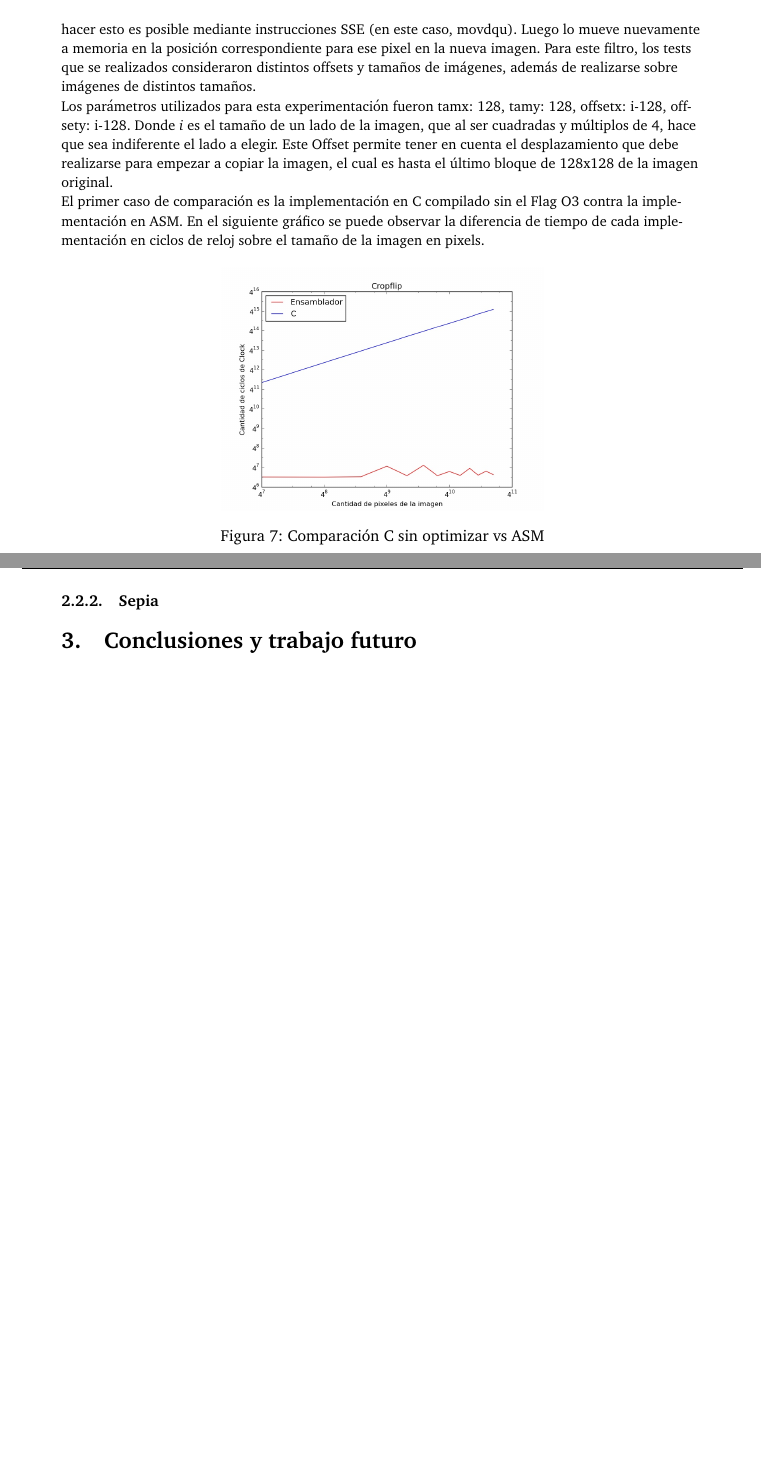
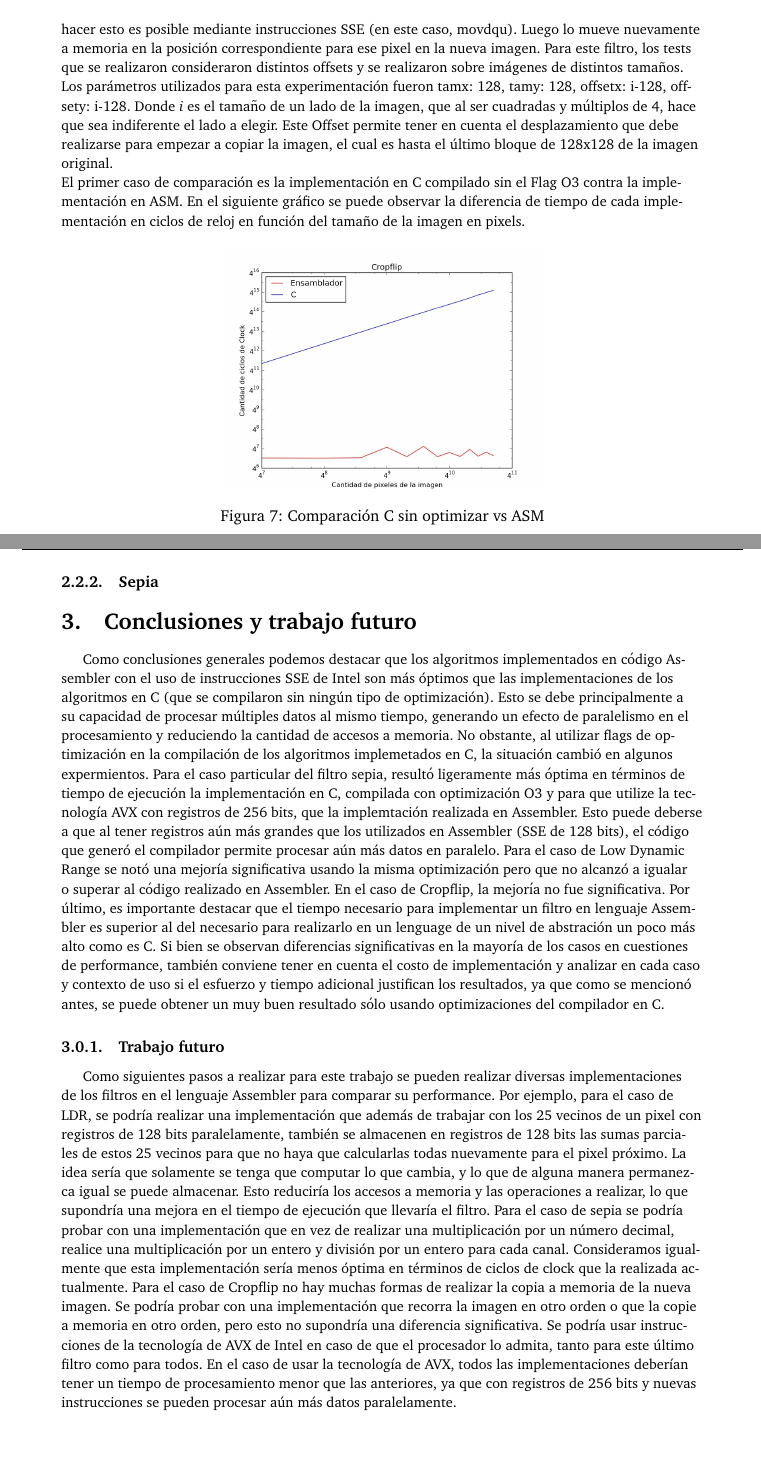
Before and after one commit to kevinfra/orga2-tp2, a LaTeX document (documentos/informe.tex): two parts of pages 5 and 6 of 6, joined at a grey line, cut so that both start at the same text. Compiled offline with pdfLaTeX.

Commit message:
conclusiones y trabajo futuro terminados

```diff
--- a/documentos/informe.tex
+++ b/documentos/informe.tex
@@ -234,7 +234,6 @@ Para el caso de ASM, se toma de a 4 pixels y se mueven a un registro XMM. dado q
 del registro XMM es de 128, hacer esto es posible mediante instrucciones SSE (en este caso, movdqu). Luego lo mueve nuevamente a memoria
 en la posición correspondiente para ese pixel en la nueva imagen.
-Para este filtro, los tests que se realizados consideraron distintos offsets y tamaños de imágenes, además de realizarse sobre imágenes de
-distintos tamaños.
+Para este filtro, los tests que se realizaron consideraron distintos offsets y se realizaron sobre imágenes de distintos tamaños.
 \newline
 Los parámetros utilizados para esta experimentación fueron tamx: 128, tamy: 128, offsetx: i-128, offsety: i-128. Donde \textit{i} es
 el tamaño de un lado de la imagen, que al ser cuadradas y múltiplos de 4, hace que sea indiferente el lado a elegir.
@@ -242,7 +241,7 @@ Este Offset permite tener en cuenta el desplazamiento que debe realizarse para e
 bloque de 128x128 de la imagen original.
 \newline
 El primer caso de comparación es la implementación en C compilado sin el Flag O3 contra la implementación en ASM. En el siguiente gráfico
-se puede observar la diferencia de tiempo de cada implementación en ciclos de reloj sobre el tamaño de la imagen en pixels.
+se puede observar la diferencia de tiempo de cada implementación en ciclos de reloj en función del tamaño de la imagen en pixels.
 
 \begin{figure}[!ht]
     \centering
@@ -278,9 +277,21 @@ sin el flag O3, aún se nota mucha diferencia en comparación con la versión de
 
 \section{Conclusiones y trabajo futuro}
 
+Como conclusiones generales podemos destacar que los algoritmos implementados
+en código Assembler con el uso de instrucciones SSE de Intel son más óptimos que
+las implementaciones de los algoritmos en C (que se compilaron sin ningún
+tipo de optimización). Esto se debe principalmente a
+su capacidad de procesar múltiples datos al mismo tiempo, generando un efecto
+de paralelismo en el procesamiento y reduciendo la cantidad de accesos a memoria.
+No obstante, al utilizar flags de optimización en la compilación de los algoritmos
+implemetados en C, la situación cambió en algunos expermientos. Para el caso particular del filtro sepia, resultó ligeramente más óptima en términos de tiempo de ejecución
+la implementación en C, compilada con optimización O3 y para que utilize la tecnología AVX con registros de 256 bits, que la implemtación realizada en Assembler. Esto puede deberse a que al tener registros aún más grandes que los utilizados en Assembler (SSE de 128 bits), el código que generó el compilador permite procesar aún más datos en paralelo.
+Para el caso de Low Dynamic Range se notó una mejoría significativa usando la misma optimización pero que no alcanzó a igualar o superar al código realizado en Assembler. En el caso de Cropflip, la mejoría no fue significativa.
+Por último, es importante destacar que el tiempo necesario para implementar un filtro en lenguaje Assembler es superior al del necesario para realizarlo en un lenguage de un nivel de abstración un poco más alto como es C. Si bien se observan diferencias significativas en la mayoría de los casos en cuestiones de performance, también conviene tener en cuenta el costo de implementación y analizar en cada caso y contexto de uso si el esfuerzo y tiempo adicional justifican los resultados, ya que como se mencionó antes, se puede obtener un muy buen resultado sólo usando optimizaciones del compilador en C.
 
+\subsubsection{Trabajo futuro}
 
-
+Como siguientes pasos a realizar para este trabajo se pueden realizar diversas implementaciones de los filtros en el lenguaje Assembler para comparar su performance. Por ejemplo, para el caso de LDR, se podría realizar una implementación que además de trabajar con los 25 vecinos de un pixel con registros de 128 bits paralelamente, también se almacenen en registros de 128 bits las sumas parciales de estos 25 vecinos para que no haya que calcularlas todas nuevamente para el pixel próximo. La idea sería que solamente se tenga que computar lo que cambia, y lo que de alguna manera permanezca igual se puede almacenar. Esto reduciría los accesos a memoria y las operaciones a realizar, lo que supondría una mejora en el tiempo de ejecución que llevaría el filtro. Para el caso de sepia se podría probar con una implementación que en vez de realizar una multiplicación por un número decimal, realice una multiplicación por un entero y división por un entero para cada canal. Consideramos igualmente que esta implementación sería menos óptima en términos de ciclos de clock que la realizada actualmente. Para el caso de Cropflip no hay muchas formas de realizar la copia a memoria de la nueva imagen. Se podría probar con una implementación que recorra la imagen en otro orden o que la copie a memoria en otro orden, pero esto no supondría una diferencia significativa. Se podría usar instrucciones de la tecnología de AVX de Intel en caso de que el procesador lo admita, tanto para este último filtro como para todos. En el caso de usar la tecnología de AVX, todos las implementaciones deberían tener un tiempo de procesamiento menor que las anteriores, ya que con registros de 256 bits y nuevas instrucciones se pueden procesar aún más datos paralelamente.
 
 
 %\begin{codesnippet}
```
Also changed, not shown: documentos/informe.tex (16 more changed lines), 3 other files.
